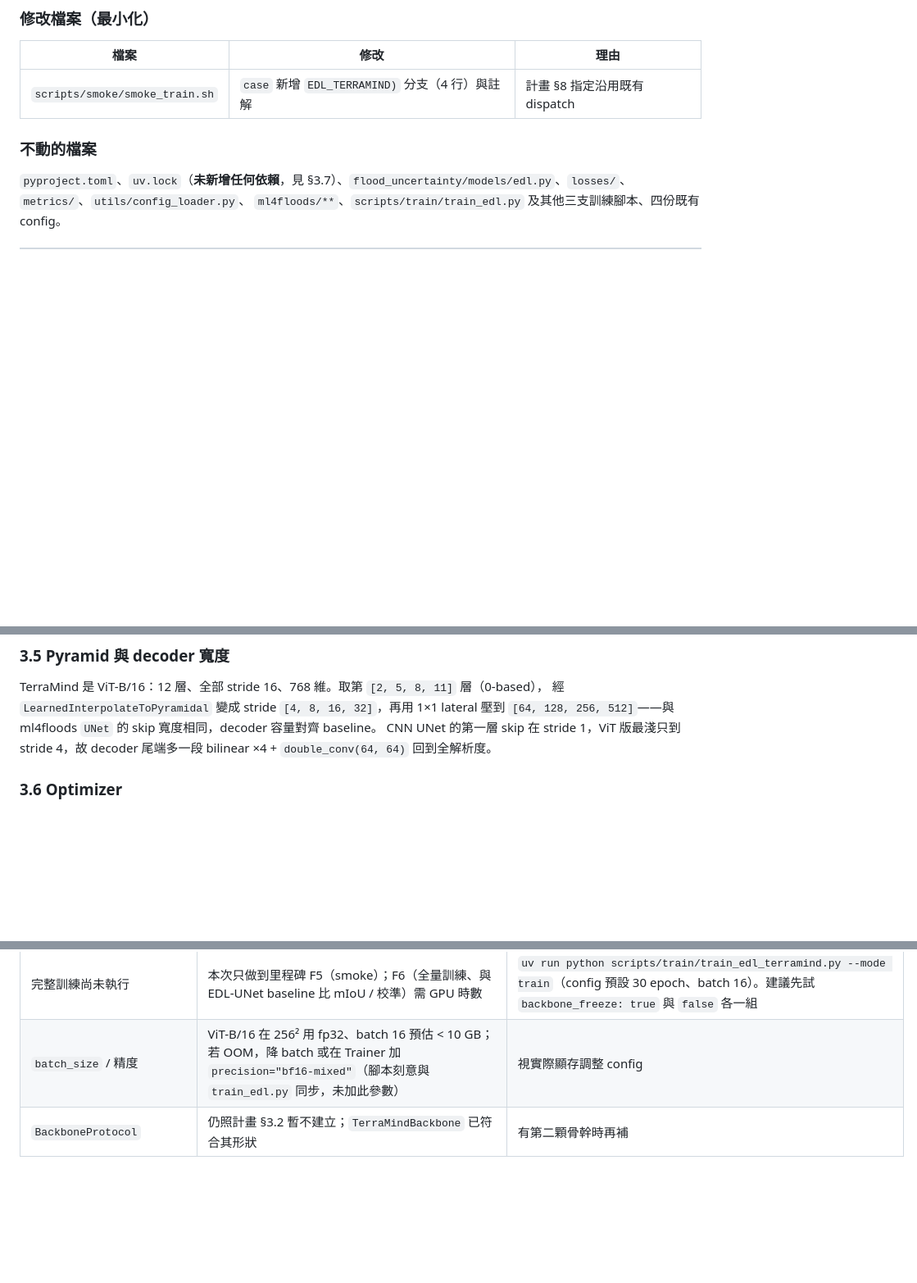
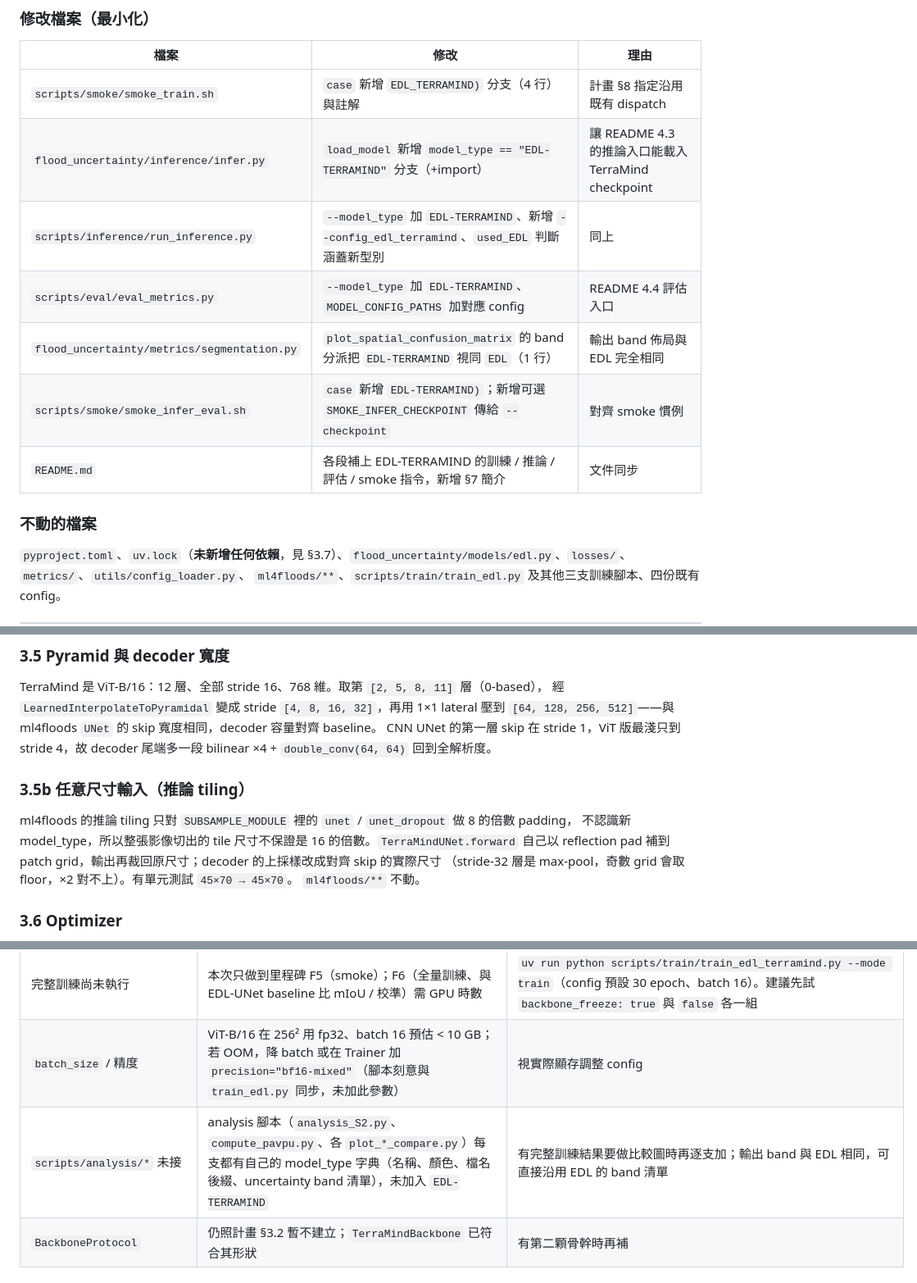
Before and after one commit to NTU-CompHydroMet-Lab/flood-uncertainty, a Markdown page: docs/terramind_edl_integration_log.md, 3 parts joined by grey strips. Shown at 82% size. Rendered like a GitHub page; blank space fills up the shorter version.

```diff
--- a/docs/terramind_edl_integration_log.md
+++ b/docs/terramind_edl_integration_log.md
@@ -45,6 +45,12 @@
 | 檔案 | 修改 | 理由 |
 |---|---|---|
 | `scripts/smoke/smoke_train.sh` | `case` 新增 `EDL_TERRAMIND)` 分支（4 行）與註解 | 計畫 §8 指定沿用既有 dispatch |
+| `flood_uncertainty/inference/infer.py` | `load_model` 新增 `model_type == "EDL-TERRAMIND"` 分支（+import） | 讓 README 4.3 的推論入口能載入 TerraMind checkpoint |
+| `scripts/inference/run_inference.py` | `--model_type` 加 `EDL-TERRAMIND`、新增 `--config_edl_terramind`、`used_EDL` 判斷涵蓋新型別 | 同上 |
+| `scripts/eval/eval_metrics.py` | `--model_type` 加 `EDL-TERRAMIND`、`MODEL_CONFIG_PATHS` 加對應 config | README 4.4 評估入口 |
+| `flood_uncertainty/metrics/segmentation.py` | `plot_spatial_confusion_matrix` 的 band 分派把 `EDL-TERRAMIND` 視同 `EDL`（1 行） | 輸出 band 佈局與 EDL 完全相同 |
+| `scripts/smoke/smoke_infer_eval.sh` | `case` 新增 `EDL-TERRAMIND)`；新增可選 `SMOKE_INFER_CHECKPOINT` 傳給 `--checkpoint` | 對齊 smoke 慣例 |
+| `README.md` | 各段補上 EDL-TERRAMIND 的訓練 / 推論 / 評估 / smoke 指令，新增 §7 簡介 | 文件同步 |
 
 ### 不動的檔案
 
@@ -89,6 +95,14 @@ TerraMind 是 ViT-B/16：12 層、全部 stride 16、768 維。取第 `[2, 5, 8,
 `[64, 128, 256, 512]`——與 ml4floods `UNet` 的 skip 寬度相同，decoder 容量對齊 baseline。
 CNN UNet 的第一層 skip 在 stride 1，ViT 版最淺只到 stride 4，故 decoder 尾端多一段
 bilinear ×4 + `double_conv(64, 64)` 回到全解析度。
+
+### 3.5b 任意尺寸輸入（推論 tiling）
+
+ml4floods 的推論 tiling 只對 `SUBSAMPLE_MODULE` 裡的 `unet` / `unet_dropout` 做 8 的倍數 padding，
+不認識新 model_type，所以整張影像切出的 tile 尺寸不保證是 16 的倍數。`TerraMindUNet.forward`
+自己以 reflection pad 補到 patch grid，輸出再裁回原尺寸；decoder 的上採樣改成對齊 skip 的實際尺寸
+（stride-32 層是 max-pool，奇數 grid 會取 floor，×2 對不上）。有單元測試 `45×70 → 45×70`。
+`ml4floods/**` 不動。
 
 ### 3.6 Optimizer
 
@@ -157,6 +173,7 @@ Vendor 內容與上游差異：`terramind_vit.py` 拿掉 tokenizer（只有 LULC
 | `configurations/edl.json` 路徑 | `pretrained_path` 與 `data_params` 指向 `chlunchen-10030`，本機不存在；`SMOKE_TRAIN_MODEL=EDL` 直接跑會 `FileNotFoundError` | 屬既有 config 的機器綁定問題；本次未改動它。baseline UNet 權重在 `/home/NAS/homes/cjchen-10025/flood-uncertainty/artifacts/models/WF2_unetv2_bgriswirs/model.pt` 可用 |
 | 完整訓練尚未執行 | 本次只做到里程碑 F5（smoke）；F6（全量訓練、與 EDL-UNet baseline 比 mIoU / 校準）需 GPU 時數 | `uv run python scripts/train/train_edl_terramind.py --mode train`（config 預設 30 epoch、batch 16）。建議先試 `backbone_freeze: true` 與 `false` 各一組 |
 | `batch_size` / 精度 | ViT-B/16 在 256² 用 fp32、batch 16 預估 < 10 GB；若 OOM，降 batch 或在 Trainer 加 `precision="bf16-mixed"`（腳本刻意與 `train_edl.py` 同步，未加此參數） | 視實際顯存調整 config |
+| `scripts/analysis/*` 未接 | analysis 腳本（`analysis_S2.py`、`compute_pavpu.py`、各 `plot_*_compare.py`）每支都有自己的 model_type 字典（名稱、顏色、檔名後綴、uncertainty band 清單），未加入 `EDL-TERRAMIND` | 有完整訓練結果要做比較圖時再逐支加；輸出 band 與 EDL 相同，可直接沿用 EDL 的 band 清單 |
 | `BackboneProtocol` | 仍照計畫 §3.2 暫不建立；`TerraMindBackbone` 已符合其形狀 | 有第二顆骨幹時再補 |
 
 ### 如何執行
```
Also changed, not shown: other parts of docs/terramind_edl_integration_log.md (+2 -0 lines), README.md (+14 -2 lines).
